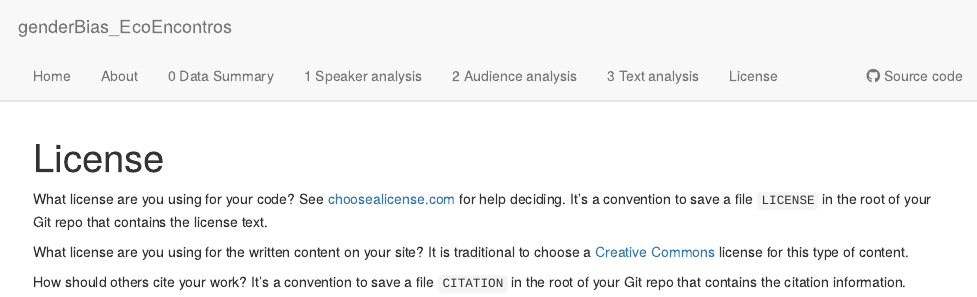
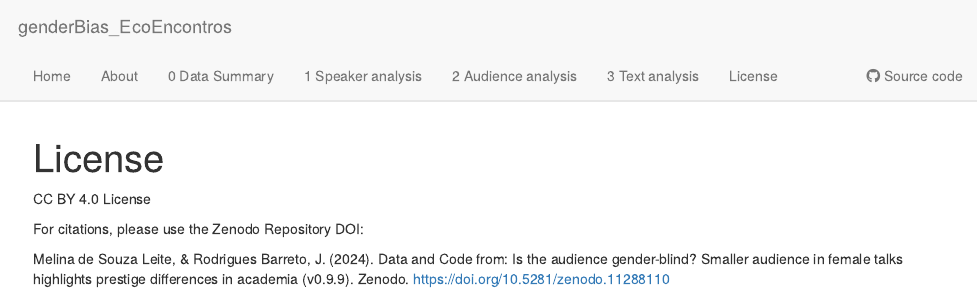
Before and after one commit to melina-leite/genderBias_EcoEncontros_website, an R Markdown document (analysis/license.Rmd): the page in a window 1100 px wide, from its top. Rendered offline with R 4.5, knitr and Pandoc, with nearby package versions; drawn as R Markdown's standard HTML page in place of the format the file asks for.

Commit message:
adding license

```diff
--- a/analysis/license.Rmd
+++ b/analysis/license.Rmd
@@ -7,15 +7,8 @@ editor_options:
   chunk_output_type: console
 ---
 
-What license are you using for your code? See [choosealicense.com][choose] for
-help deciding. It's a convention to save a file `LICENSE` in the root of your
-Git repo that contains the license text.
+CC BY 4.0 License
 
-What license are you using for the written content on your site? It is
-traditional to choose a [Creative Commons][cc] license for this type of content.
+For citations, please use the Zenodo Repository DOI:
 
-[choose]: https://choosealicense.com/
-[cc]: https://creativecommons.org/choose/
-
-How should others cite your work? It's a convention to save a file `CITATION`
-in the root of your Git repo that contains the citation information.
+Melina de Souza Leite, & Rodrigues Barreto, J. (2024). Data and Code from: Is the audience gender-blind? Smaller audience in female talks highlights prestige differences in academia (v0.9.9). Zenodo. https://doi.org/10.5281/zenodo.11288110
```
Also changed, not shown: 1 other file.
